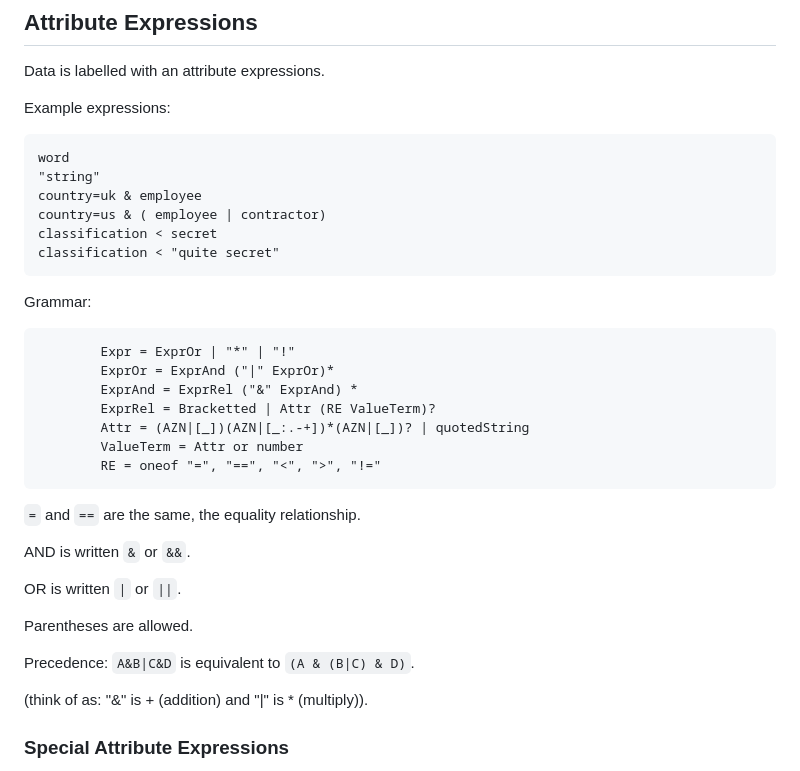
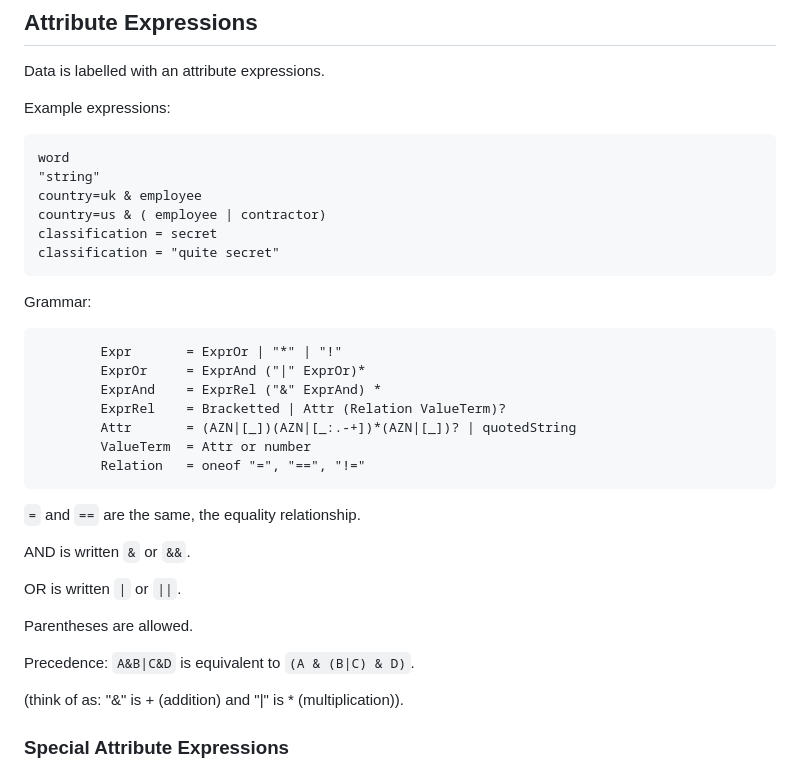
Before and after one commit to telicent-oss/rdf-abac, a Markdown page: docs/abac-specification.md, the part around the change printed below. GitHub-like rendering.

Commit message:
Remove comparison operators

````diff
--- a/docs/abac-specification.md
+++ b/docs/abac-specification.md
@@ -90,19 +90,19 @@ word
 "string"
 country=uk & employee
 country=us & ( employee | contractor)
-classification < secret
-classification < "quite secret"
+classification = secret
+classification = "quite secret"
 ```
 
 Grammar:
 ```
-        Expr = ExprOr | "*" | "!"
-        ExprOr = ExprAnd ("|" ExprOr)*
-        ExprAnd = ExprRel ("&" ExprAnd) *
-        ExprRel = Bracketted | Attr (RE ValueTerm)?
-        Attr = (AZN|[_])(AZN|[_:.-+])*(AZN|[_])? | quotedString
-        ValueTerm = Attr or number
-        RE = oneof "=", "==", "<", ">", "!="
+        Expr       = ExprOr | "*" | "!"
+        ExprOr     = ExprAnd ("|" ExprOr)*
+        ExprAnd    = ExprRel ("&" ExprAnd) *
+        ExprRel    = Bracketted | Attr (Relation ValueTerm)?
+        Attr       = (AZN|[_])(AZN|[_:.-+])*(AZN|[_])? | quotedString
+        ValueTerm  = Attr or number
+        Relation   = oneof "=", "==", "!="
 ```
 `=` and `==` are the same, the equality relationship.
 
@@ -115,7 +115,7 @@ Parentheses are allowed.
 Precedence:
 `A&B|C&D` is equivalent to `(A & (B|C) & D)`.
 
-(think of as: "&" is + (addition) and "|" is * (multiply)).
+(think of as: "&" is + (addition) and "|" is * (multiplication)).
 
 ### Special Attribute Expressions
 
````
Also changed, not shown: other parts of docs/abac-specification.md (+1 -1 lines).
